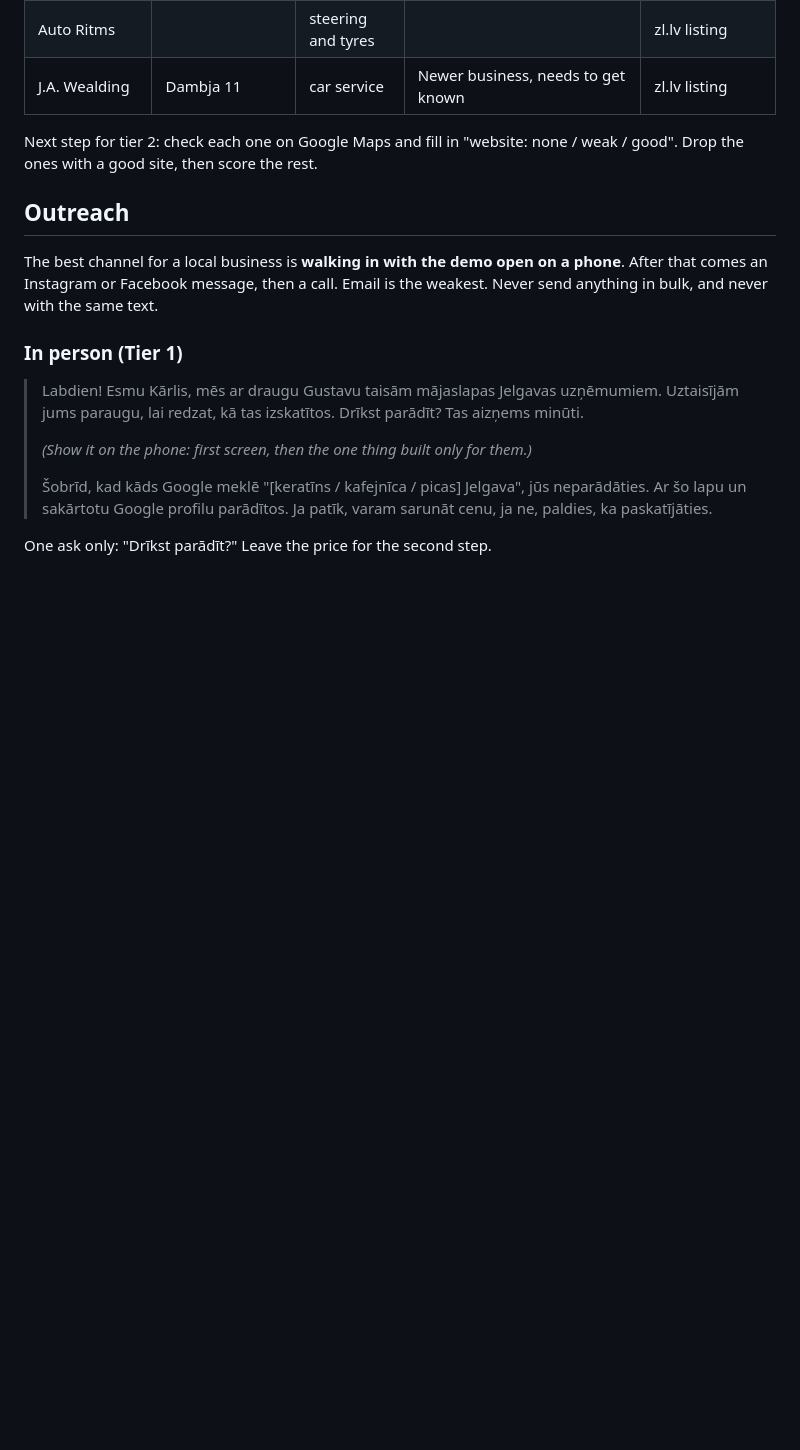
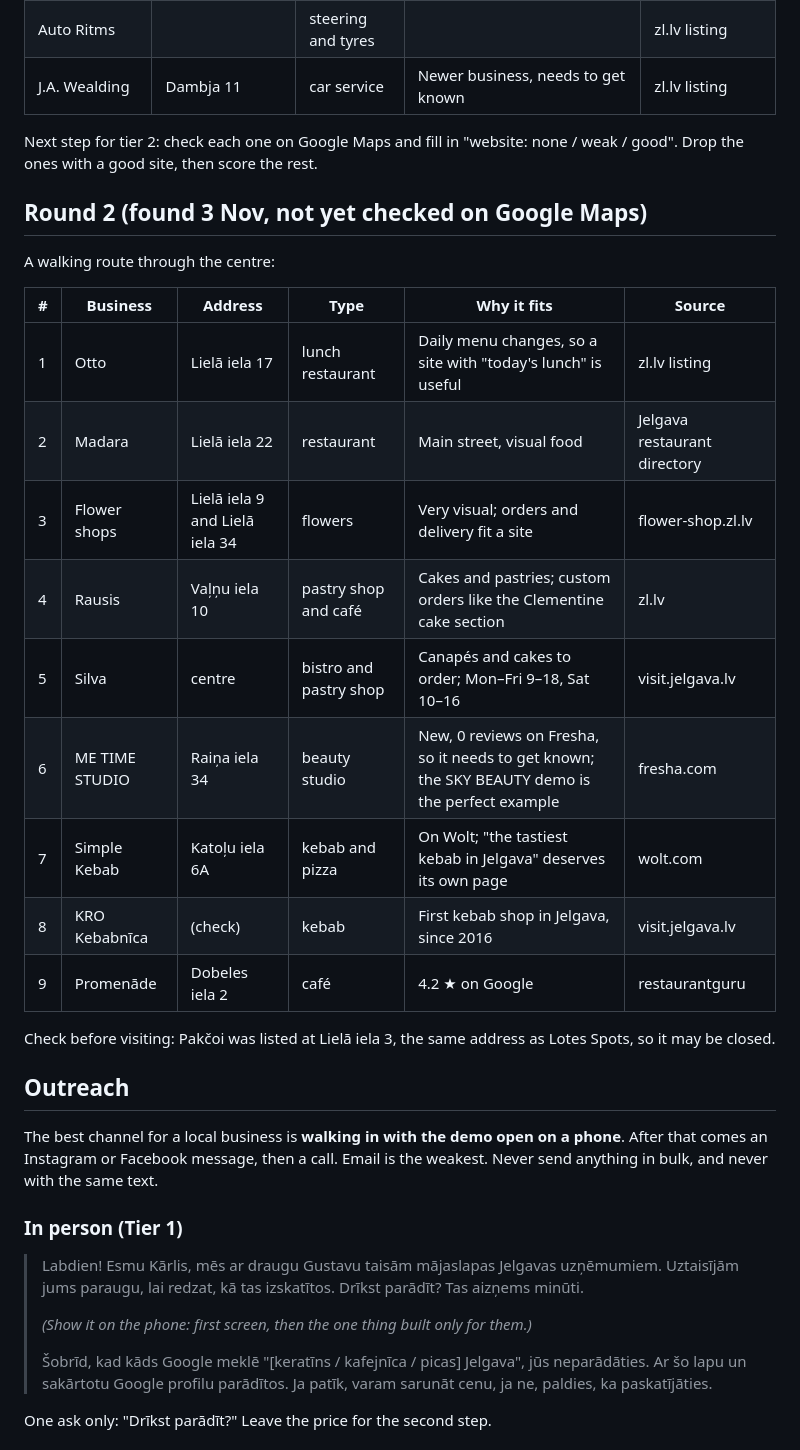
Before and after one commit to cimagustavs/Projekti_majaslapas, a Markdown page: docs/leads-jelgava.md, the part around the change. Rendered like a GitHub page; blank space fills up the shorter version.

Commit message:
Leads: second round of Jelgava businesses (walking route)
Co-Authored-By: Claude Opus 5.5 <noreply@anthropic.com>
Claude-Session: https://claude.ai/code/session_01Y4PurGq6PCVRLMNZ6U2bVz

```diff
--- a/docs/leads-jelgava.md
+++ b/docs/leads-jelgava.md
@@ -55,6 +55,24 @@ Only facts from their own public pages are used. Invented or sample content in t
 
 Next step for tier 2: check each one on Google Maps and fill in "website: none / weak / good". Drop the ones with a good site, then score the rest.
 
+## Round 2 (found 3 Nov, not yet checked on Google Maps)
+
+A walking route through the centre:
+
+| # | Business | Address | Type | Why it fits | Source |
+|---|---|---|---|---|---|
+| 1 | Otto | Lielā iela 17 | lunch restaurant | Daily menu changes, so a site with "today's lunch" is useful | zl.lv listing |
+| 2 | Madara | Lielā iela 22 | restaurant | Main street, visual food | Jelgava restaurant directory |
+| 3 | Flower shops | Lielā iela 9 and Lielā iela 34 | flowers | Very visual; orders and delivery fit a site | flower-shop.zl.lv |
+| 4 | Rausis | Vaļņu iela 10 | pastry shop and café | Cakes and pastries; custom orders like the Clementine cake section | zl.lv |
+| 5 | Silva | centre | bistro and pastry shop | Canapés and cakes to order; Mon–Fri 9–18, Sat 10–16 | visit.jelgava.lv |
+| 6 | ME TIME STUDIO | Raiņa iela 34 | beauty studio | New, 0 reviews on Fresha, so it needs to get known; the SKY BEAUTY demo is the perfect example | fresha.com |
+| 7 | Simple Kebab | Katoļu iela 6A | kebab and pizza | On Wolt; "the tastiest kebab in Jelgava" deserves its own page | wolt.com |
+| 8 | KRO Kebabnīca | (check) | kebab | First kebab shop in Jelgava, since 2016 | visit.jelgava.lv |
+| 9 | Promenāde | Dobeles iela 2 | café | 4.2 ★ on Google | restaurantguru |
+
+Check before visiting: Pakčoi was listed at Lielā iela 3, the same address as Lotes Spots, so it may be closed.
+
 ## Outreach
 
 The best channel for a local business is **walking in with the demo open on a phone**. After that comes an Instagram or Facebook message, then a call. Email is the weakest. Never send anything in bulk, and never with the same text.
```
